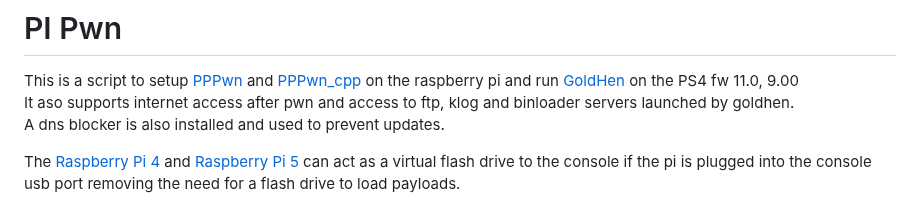
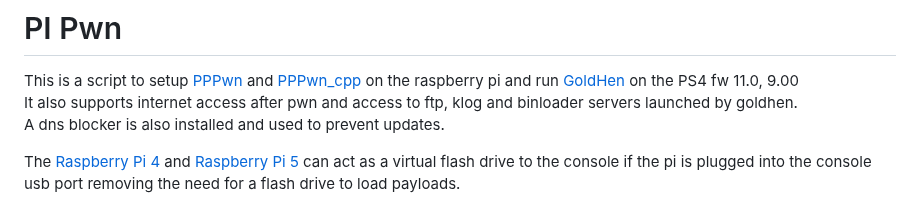
Before and after one commit to stooged/PI-Pwn, a Markdown page: README.md, the part around the change. Rendered like a GitHub page.

```diff
--- a/README.md
+++ b/README.md
@@ -1,7 +1,7 @@
 # PI Pwn
 
 This is a script to setup <a href=https://github.com/TheOfficialFloW/PPPwn>PPPwn</a> and <a href=https://github.com/xfangfang/PPPwn_cpp>PPPwn_cpp</a> on the raspberry pi and run <a href=https://github.com/GoldHEN/GoldHEN>GoldHen</a> on the PS4 fw 11.0, 9.00<br>
-It aso supports internet access after pwn and access to ftp, klog and binloader servers launched by goldhen.<br>
+It also supports internet access after pwn and access to ftp, klog and binloader servers launched by goldhen.<br>
 A dns blocker is also installed and used to prevent updates.<br>
 
 The <a href=https://www.raspberrypi.com/products/raspberry-pi-4-model-b/>Raspberry Pi 4</a> and <a href=https://www.raspberrypi.com/products/raspberry-pi-5/>Raspberry Pi 5</a> can act as a virtual flash drive to the console if the pi is plugged into the console usb port removing the need for a flash drive to load payloads.<br>
```
